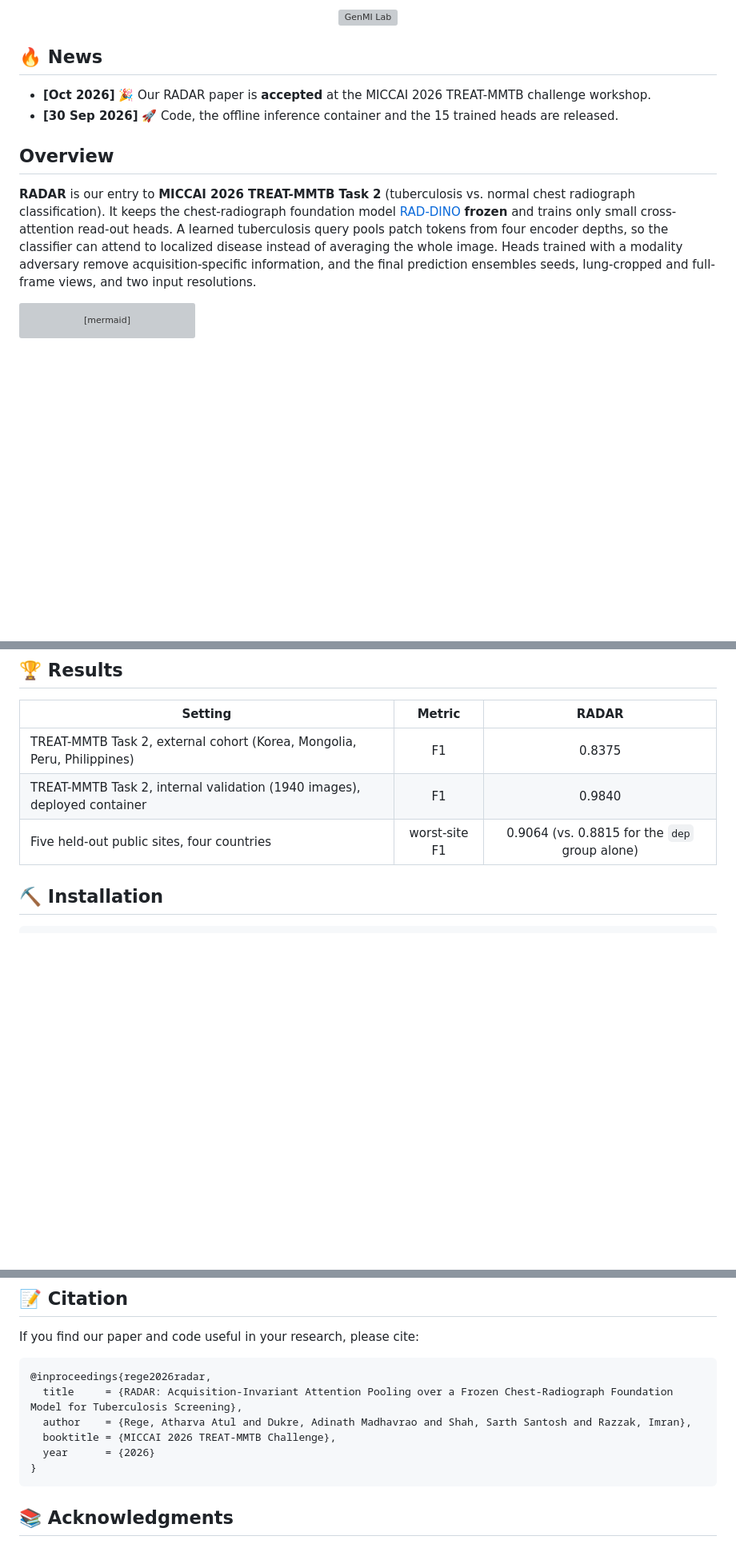
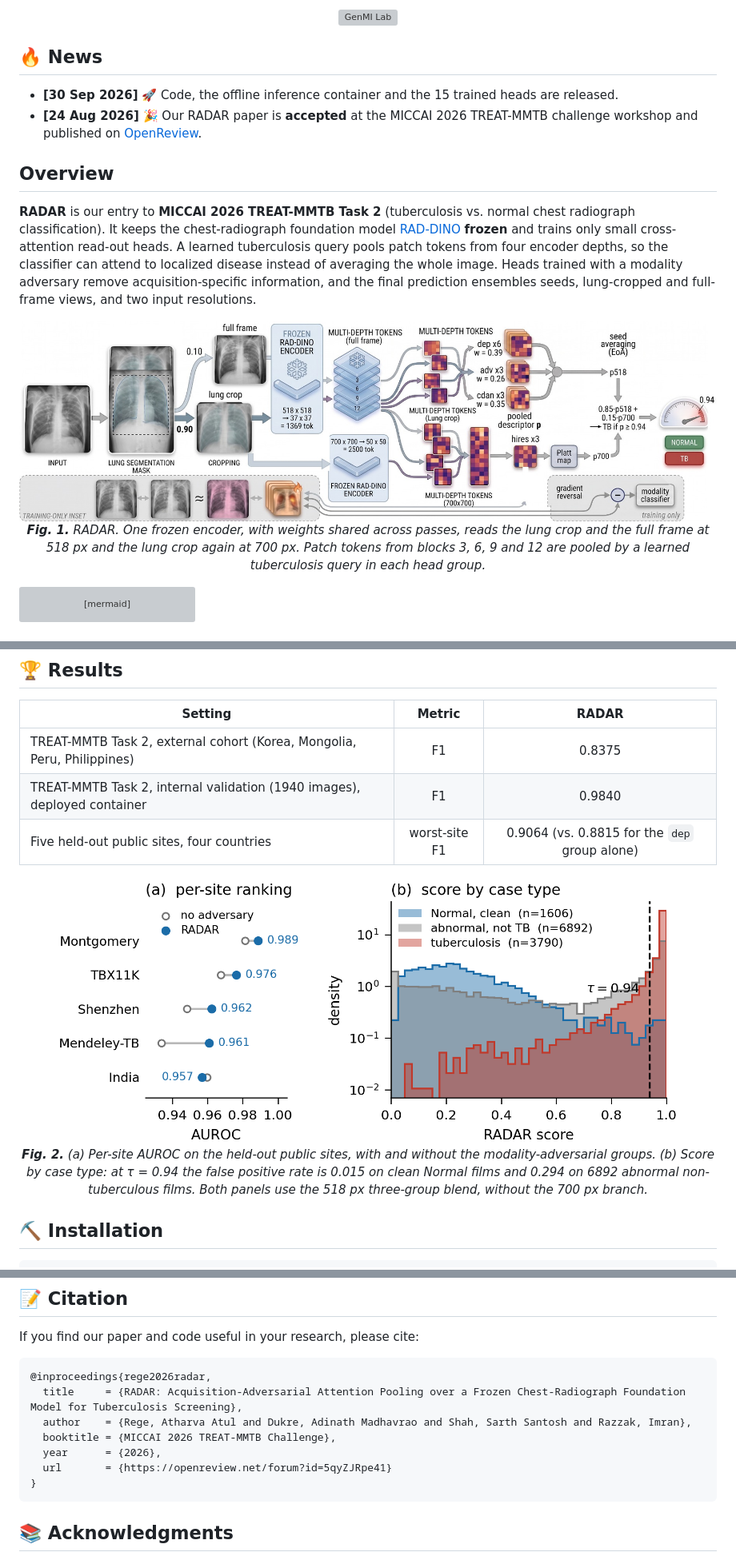
Before and after one commit to adinathdukre/RADAR-TB, a Markdown page: README.md, 3 parts joined by grey strips. Shown at 80% size. GitHub-like rendering; blank space fills up the shorter version; grey boxes are pictures that could not be loaded.

Commit message:
Add paper link and figures to README

````diff
--- a/README.md
+++ b/README.md
@@ -25,11 +26,17 @@ style="margin-bottom:-10px; display:block;" />
 </div>
 
 ## 🔥 News
-- **[Oct 2026]** 🎉 Our RADAR paper is **accepted** at the MICCAI 2026 TREAT-MMTB challenge workshop.
 - **[30 Sep 2026]** 🚀 Code, the offline inference container and the 15 trained heads are released.
+- **[24 Aug 2026]** 🎉 Our RADAR paper is **accepted** at the MICCAI 2026 TREAT-MMTB challenge workshop and published on [OpenReview](https://openreview.net/forum?id=5qyZJRpe41).
 
 ## Overview
 **RADAR** is our entry to **MICCAI 2026 TREAT-MMTB Task 2** (tuberculosis vs. normal chest radiograph classification). It keeps the chest-radiograph foundation model [RAD-DINO](https://huggingface.co/microsoft/rad-dino) **frozen** and trains only small cross-attention read-out heads. A learned tuberculosis query pools patch tokens from four encoder depths, so the classifier can attend to localized disease instead of averaging the whole image. Heads trained with a modality adversary remove acquisition-specific information, and the final prediction ensembles seeds, lung-cropped and full-frame views, and two input resolutions.
+
+<p align="center">
+<img src="./docs/assets/fig1_overview.jpg" alt="RADAR overview" width="100%"/>
+<br/>
+<em><b>Fig. 1.</b> RADAR. One frozen encoder, with weights shared across passes, reads the lung crop and the full frame at 518 px and the lung crop again at 700 px. Patch tokens from blocks 3, 6, 9 and 12 are pooled by a learned tuberculosis query in each head group.</em>
+</p>
 
 ```mermaid
 flowchart LR
@@ -96,6 +103,12 @@ flowchart LR
 | Five held-out public sites, four countries | worst-site F1 | 0.9064 (vs. 0.8815 for the `dep` group alone) |
 
 </div>
+
+<p align="center">
+<img src="./docs/assets/fig2_results.png" alt="Per-site AUROC and score by case type" width="90%"/>
+<br/>
+<em><b>Fig. 2.</b> (a) Per-site AUROC on the held-out public sites, with and without the modality-adversarial groups. (b) Score by case type: at τ = 0.94 the false positive rate is 0.015 on clean Normal films and 0.294 on 6892 abnormal non-tuberculous films. Both panels use the 518 px three-group blend, without the 700 px branch.</em>
+</p>
 
 ## ⛏️ Installation
 
@@ -245,10 +258,11 @@ If you find our paper and code useful in your research, please cite:
 
 ```bibtex
 @inproceedings{rege2026radar,
-  title     = {RADAR: Acquisition-Invariant Attention Pooling over a Frozen Chest-Radiograph Foundation Model for Tuberculosis Screening},
+  title     = {RADAR: Acquisition-Adversarial Attention Pooling over a Frozen Chest-Radiograph Foundation Model for Tuberculosis Screening},
   author    = {Rege, Atharva Atul and Dukre, Adinath Madhavrao and Shah, Sarth Santosh and Razzak, Imran},
   booktitle = {MICCAI 2026 TREAT-MMTB Challenge},
-  year      = {2026}
+  year      = {2026},
+  url       = {https://openreview.net/forum?id=5qyZJRpe41}
 }
 ```
 
````
Also changed, not shown: other parts of README.md (+3 -2 lines).
